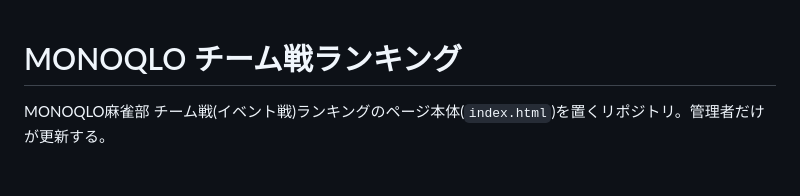
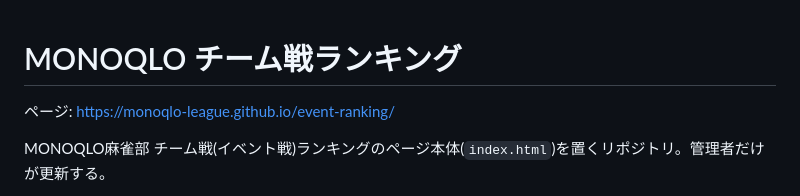
Before and after one commit to monoqlo-league/event-ranking, a Markdown page: README.md, the part around the change. GitHub-like rendering; blank space fills up the shorter version.

Commit message:
README にページのURLを記載
Co-Authored-By: Claude Opus 5.5 <noreply@anthropic.com>
Claude-Session: https://claude.ai/code/session_014My8mxtR2HkwemsuagngH1

```diff
--- a/README.md
+++ b/README.md
@@ -1,4 +1,6 @@
 # MONOQLO チーム戦ランキング
+
+ページ: https://monoqlo-league.github.io/event-ranking/
 
 MONOQLO麻雀部 チーム戦(イベント戦)ランキングのページ本体(`index.html`)を置くリポジトリ。管理者だけが更新する。
 
```
